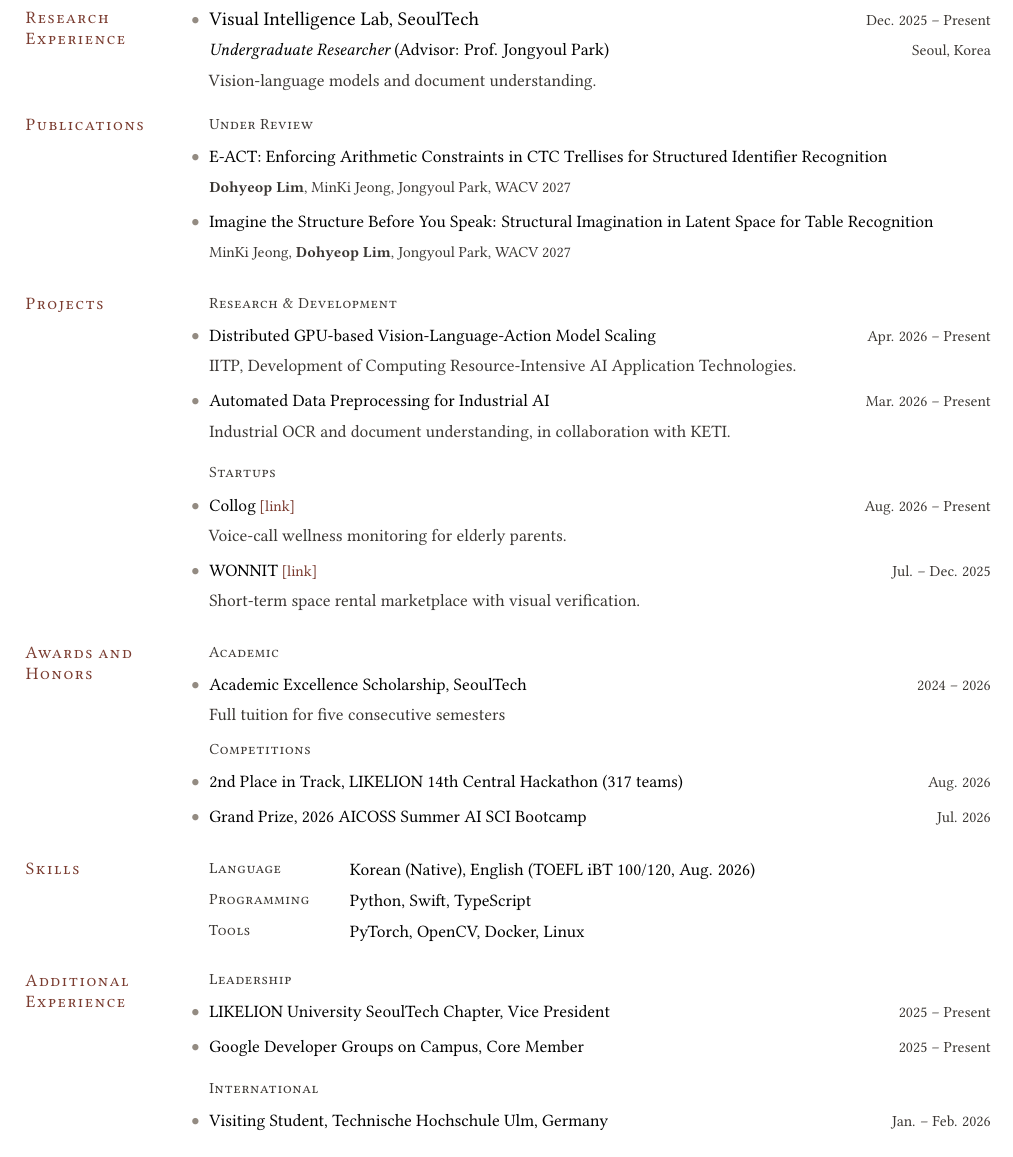
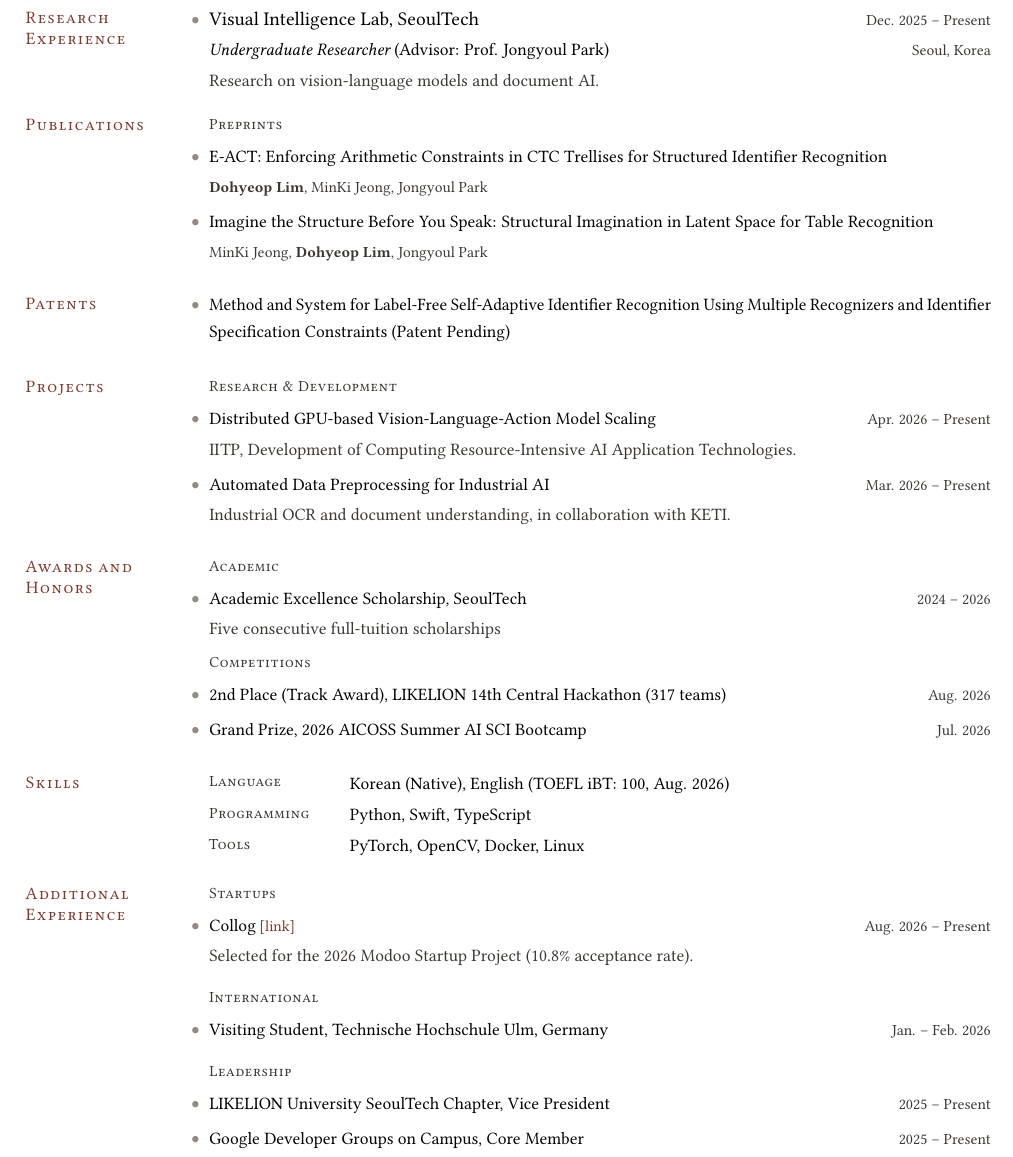
Before and after one commit to dohyeoplim/curriculum_vitae, a LaTeX CV (cv.tex): part of the page, cut so that both start at the same text. Compiled offline with pdfLaTeX.

Commit message:
Updates from Overleaf

```diff
--- a/cv.tex
+++ b/cv.tex
@@ -29,21 +29,29 @@
   {Undergraduate Researcher \normalfont(Advisor: Prof. Jongyoul Park)}
   {Seoul, Korea}
 
-\cvdetail{Vision-language models and document understanding.}
+\cvdetail{Research on vision-language models and document AI.}
 
 \end{cvsection}
 
 \begin{cvsection}{Publications}
 
-\cvsubsection{Under Review}
+\cvsubsection{Preprints}
 
 \publicationentry
   {E-ACT: Enforcing Arithmetic Constraints in CTC Trellises for Structured Identifier Recognition}
-  {\textbf{Dohyeop Lim}, MinKi Jeong, Jongyoul Park, WACV 2027}
+  {\textbf{Dohyeop Lim}, MinKi Jeong, Jongyoul Park}
 
 \publicationentry
   {Imagine the Structure Before You Speak: Structural Imagination in Latent Space for Table Recognition}
-  {MinKi Jeong, \textbf{Dohyeop Lim}, Jongyoul Park, WACV 2027}
+  {MinKi Jeong, \textbf{Dohyeop Lim}, Jongyoul Park}
+
+\end{cvsection}
+
+\begin{cvsection}{Patents}
+
+\publicationentry
+  {Method and System for Label-Free Self-Adaptive Identifier Recognition Using Multiple Recognizers and Identifier Specification Constraints (Patent Pending)}
+  {}
 
 \end{cvsection}
 
@@ -63,21 +71,6 @@
   {Industrial OCR and document understanding, in collaboration with KETI.}
   {}
 
-\cvgroupgap
-\cvsubsection{Startups}
-
-\projectitem
-  {Collog}
-  {Aug. 2026 -- Present}
-  {Voice-call wellness monitoring for elderly parents.}
-  {https://github.com/Collog-App}
-
-\projectitem
-  {WONNIT}
-  {Jul. -- Dec. 2025}
-  {Short-term space rental marketplace with visual verification.}
-  {https://wonnit.figma.site/}
-
 \end{cvsection}
 
 \begin{cvsection}{Awards and Honors}
@@ -88,19 +81,19 @@
   {Academic Excellence Scholarship, SeoulTech}
   {2024 -- 2026}
 
-\cvdetail{Full tuition for five consecutive semesters}
+\cvdetail{Five consecutive full-tuition scholarships}
 
 \cvgroupgap
 \cvsubsection{Competitions}
 
-\dateditem{2nd Place in Track, LIKELION 14th Central Hackathon (317 teams)}{Aug. 2026}
+\dateditem{2nd Place (Track Award), LIKELION 14th Central Hackathon (317 teams)}{Aug. 2026}
 \dateditem{Grand Prize, 2026 AICOSS Summer AI SCI Bootcamp}{Jul. 2026}
 
 \end{cvsection}
 
 \begin{cvsection}{Skills}
 
-\kvrow{Language}{Korean (Native), English (TOEFL iBT 100/120, Aug. 2026)}
+\kvrow{Language}{Korean (Native), English (TOEFL iBT: 100, Aug. 2026)}
 \kvrow{Programming}{Python, Swift, TypeScript}
 \kvrow{Tools}{PyTorch, OpenCV, Docker, Linux}
 
@@ -108,10 +101,13 @@
 
 \begin{cvsection}{Additional Experience}
 
-\cvsubsection{Leadership}
+\cvsubsection{Startups}
 
-\dateditem{LIKELION University SeoulTech Chapter, Vice President}{2025 -- Present}
-\dateditem{Google Developer Groups on Campus, Core Member}{2025 -- Present}
+\projectitem
+  {Collog}
+  {Aug. 2026 -- Present}
+  {Selected for the 2026 Modoo Startup Project (10.8\% acceptance rate).}
+  {https://github.com/Collog-App}
 
 \cvgroupgap
 
@@ -119,6 +115,13 @@
 
 \dateditem{Visiting Student, Technische Hochschule Ulm, Germany}{Jan. -- Feb. 2026}
 
+\cvgroupgap
+
+\cvsubsection{Leadership}
+
+\dateditem{LIKELION University SeoulTech Chapter, Vice President}{2025 -- Present}
+\dateditem{Google Developer Groups on Campus, Core Member}{2025 -- Present}
+
 \end{cvsection}
 
 \end{document}
```
